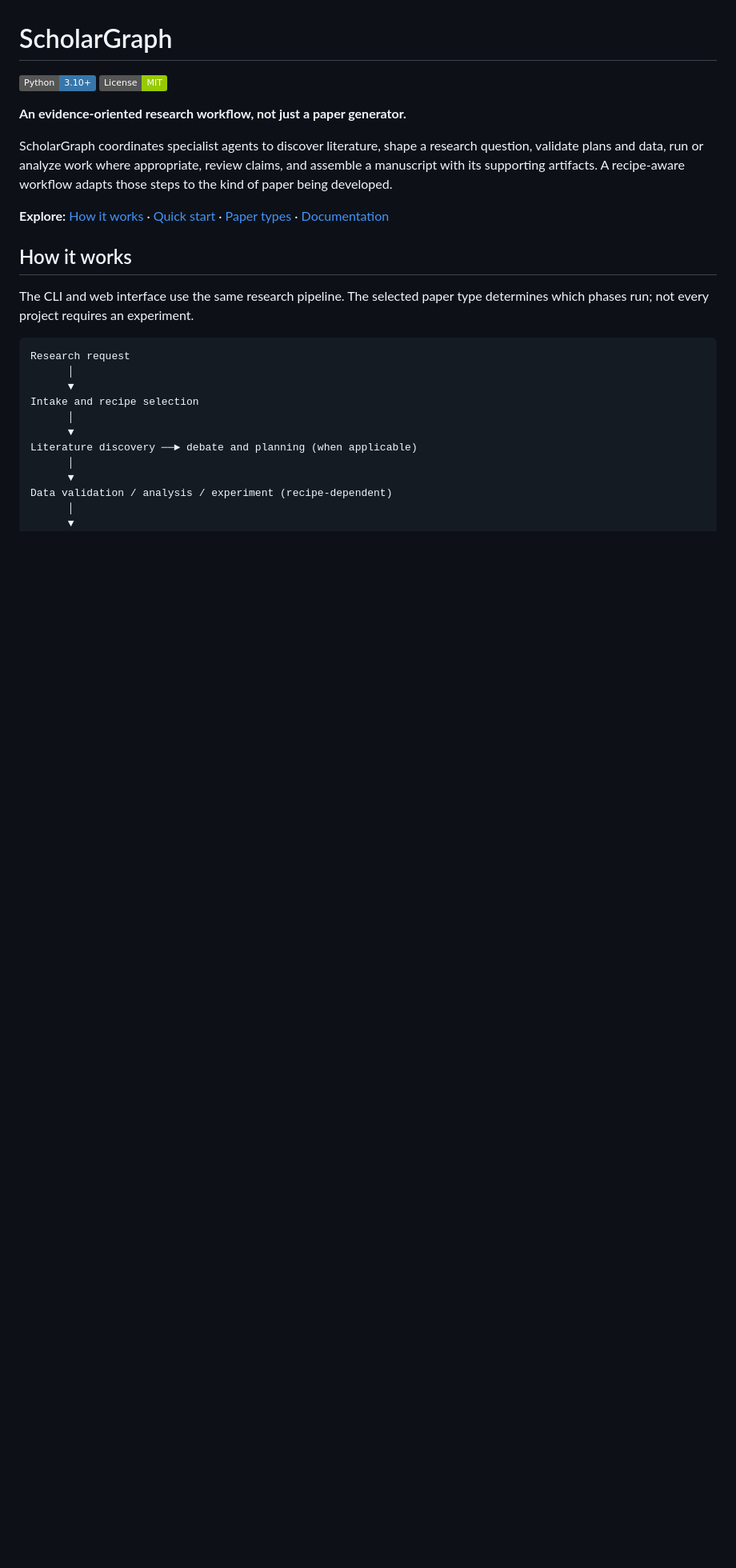
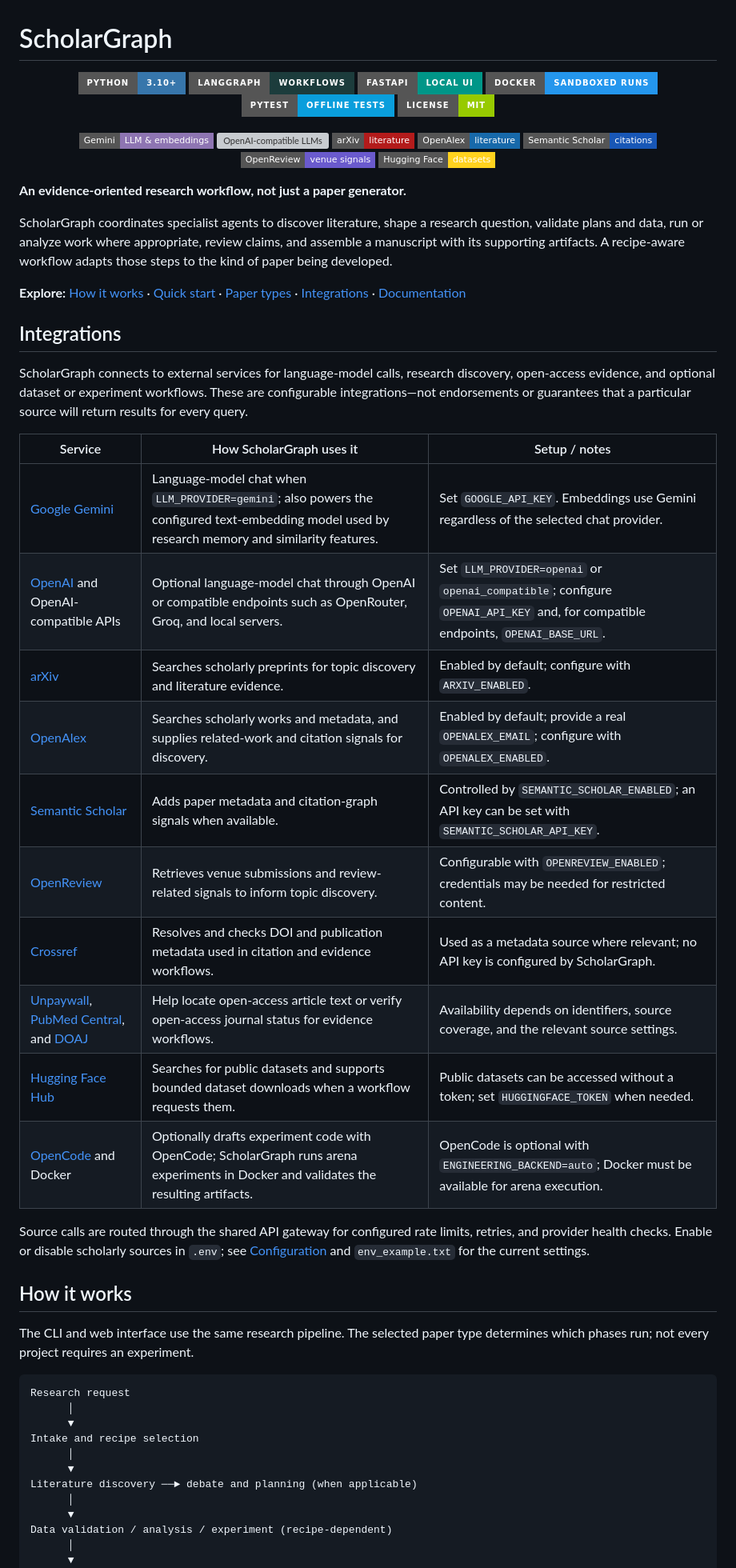
Before and after one commit to AbubakarAmin/scholargraph-harness, a Markdown page: README.md, the part around the change. Shown at 80% size. GitHub-like rendering; badges without logos; blank space fills up the shorter version; grey boxes are pictures that could not be loaded.

Commit message:
Add provider badges and integrations guide
Co-authored-by: Copilot <223556219+Copilot@users.noreply.github.com>

```diff
--- a/README.md
+++ b/README.md
@@ -1,7 +1,23 @@
 # ScholarGraph
 
-[![Python 3.10+](https://img.shields.io/badge/Python-3.10%2B-3776AB?logo=python&logoColor=white)](https://www.python.org/)
-[![License: MIT](https://img.shields.io/badge/License-MIT-green.svg)](LICENSE)
+<p align="center">
+  <a href="https://www.python.org/"><img src="https://img.shields.io/badge/Python-3.10%2B-3776AB?style=for-the-badge&logo=python&logoColor=white" alt="Python 3.10+" /></a>
+  <a href="https://www.langchain.com/langgraph"><img src="https://img.shields.io/badge/LangGraph-workflows-1C3C3C?style=for-the-badge" alt="LangGraph workflows" /></a>
+  <a href="https://fastapi.tiangolo.com/"><img src="https://img.shields.io/badge/FastAPI-local%20UI-009688?style=for-the-badge&logo=fastapi&logoColor=white" alt="FastAPI local UI" /></a>
+  <a href="https://www.docker.com/"><img src="https://img.shields.io/badge/Docker-sandboxed%20runs-2496ED?style=for-the-badge&logo=docker&logoColor=white" alt="Docker sandboxed runs" /></a>
+  <a href="https://pytest.org/"><img src="https://img.shields.io/badge/pytest-offline%20tests-0A9EDC?style=for-the-badge&logo=pytest&logoColor=white" alt="pytest offline tests" /></a>
+  <a href="LICENSE"><img src="https://img.shields.io/badge/License-MIT-green?style=for-the-badge" alt="MIT License" /></a>
+</p>
+
+<p align="center">
+  <a href="https://ai.google.dev/"><img src="https://img.shields.io/badge/Gemini-LLM%20%26%20embeddings-8E75B2?style=flat-square" alt="Gemini" /></a>
+  <a href="https://platform.openai.com/"><img src="https://img.shields.io/badge/OpenAI-compatible-LLM-412991?style=flat-square" alt="OpenAI-compatible LLMs" /></a>
+  <a href="https://arxiv.org/"><img src="https://img.shields.io/badge/arXiv-literature-B31B1B?style=flat-square" alt="arXiv literature search" /></a>
+  <a href="https://openalex.org/"><img src="https://img.shields.io/badge/OpenAlex-literature-1769AA?style=flat-square" alt="OpenAlex literature search" /></a>
+  <a href="https://www.semanticscholar.org/"><img src="https://img.shields.io/badge/Semantic%20Scholar-citations-1857B6?style=flat-square" alt="Semantic Scholar" /></a>
+  <a href="https://openreview.net/"><img src="https://img.shields.io/badge/OpenReview-venue%20signals-6A5ACD?style=flat-square" alt="OpenReview" /></a>
+  <a href="https://huggingface.co/datasets"><img src="https://img.shields.io/badge/Hugging%20Face-datasets-FFD21E?style=flat-square" alt="Hugging Face datasets" /></a>
+</p>
 
 **An evidence-oriented research workflow, not just a paper generator.**
 
@@ -12,7 +28,33 @@ artifacts. A recipe-aware workflow adapts those steps to the kind of paper
 being developed.
 
 **Explore:** [How it works](#how-it-works) · [Quick start](#quick-start) ·
-[Paper types](#paper-types) · [Documentation](#documentation)
+[Paper types](#paper-types) · [Integrations](#integrations) ·
+[Documentation](#documentation)
+
+## Integrations
+
+ScholarGraph connects to external services for language-model calls, research
+discovery, open-access evidence, and optional dataset or experiment workflows.
+These are configurable integrations—not endorsements or guarantees that a
+particular source will return results for every query.
+
+| Service | How ScholarGraph uses it | Setup / notes |
+|---|---|---|
+| [Google Gemini](https://ai.google.dev/) | Language-model chat when `LLM_PROVIDER=gemini`; also powers the configured text-embedding model used by research memory and similarity features. | Set `GOOGLE_API_KEY`. Embeddings use Gemini regardless of the selected chat provider. |
+| [OpenAI](https://platform.openai.com/) and OpenAI-compatible APIs | Optional language-model chat through OpenAI or compatible endpoints such as OpenRouter, Groq, and local servers. | Set `LLM_PROVIDER=openai` or `openai_compatible`; configure `OPENAI_API_KEY` and, for compatible endpoints, `OPENAI_BASE_URL`. |
+| [arXiv](https://arxiv.org/) | Searches scholarly preprints for topic discovery and literature evidence. | Enabled by default; configure with `ARXIV_ENABLED`. |
+| [OpenAlex](https://openalex.org/) | Searches scholarly works and metadata, and supplies related-work and citation signals for discovery. | Enabled by default; provide a real `OPENALEX_EMAIL`; configure with `OPENALEX_ENABLED`. |
+| [Semantic Scholar](https://www.semanticscholar.org/) | Adds paper metadata and citation-graph signals when available. | Controlled by `SEMANTIC_SCHOLAR_ENABLED`; an API key can be set with `SEMANTIC_SCHOLAR_API_KEY`. |
+| [OpenReview](https://openreview.net/) | Retrieves venue submissions and review-related signals to inform topic discovery. | Configurable with `OPENREVIEW_ENABLED`; credentials may be needed for restricted content. |
+| [Crossref](https://www.crossref.org/) | Resolves and checks DOI and publication metadata used in citation and evidence workflows. | Used as a metadata source where relevant; no API key is configured by ScholarGraph. |
+| [Unpaywall](https://unpaywall.org/), [PubMed Central](https://pmc.ncbi.nlm.nih.gov/), and [DOAJ](https://doaj.org/) | Help locate open-access article text or verify open-access journal status for evidence workflows. | Availability depends on identifiers, source coverage, and the relevant source settings. |
+| [Hugging Face Hub](https://huggingface.co/datasets) | Searches for public datasets and supports bounded dataset downloads when a workflow requests them. | Public datasets can be accessed without a token; set `HUGGINGFACE_TOKEN` when needed. |
+| [OpenCode](https://opencode.ai/) and Docker | Optionally drafts experiment code with OpenCode; ScholarGraph runs arena experiments in Docker and validates the resulting artifacts. | OpenCode is optional with `ENGINEERING_BACKEND=auto`; Docker must be available for arena execution. |
+
+Source calls are routed through the shared API gateway for configured rate
+limits, retries, and provider health checks. Enable or disable scholarly sources
+in `.env`; see [Configuration](docs/configuration.md) and `env_example.txt` for
+the current settings.
 
 ## How it works
 
```
